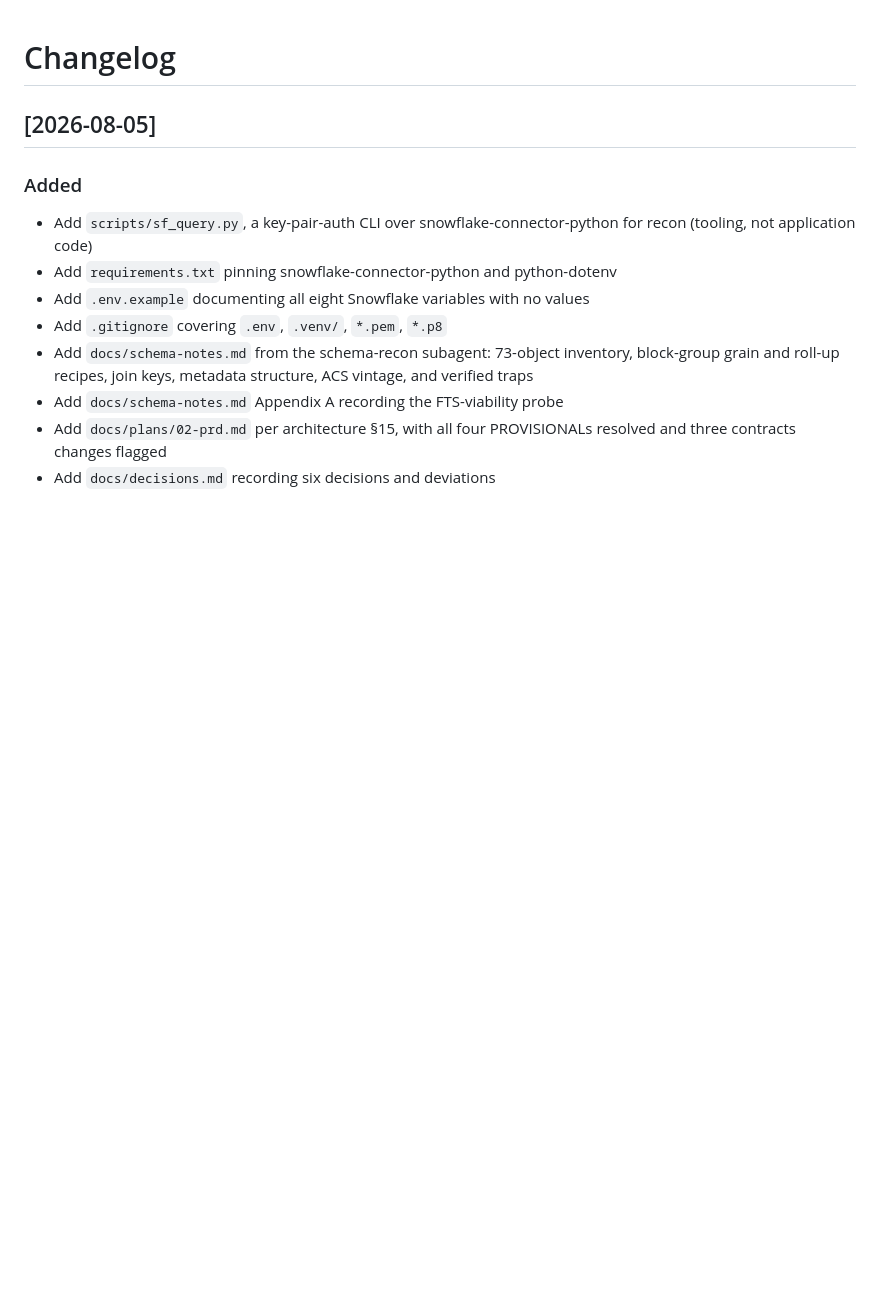
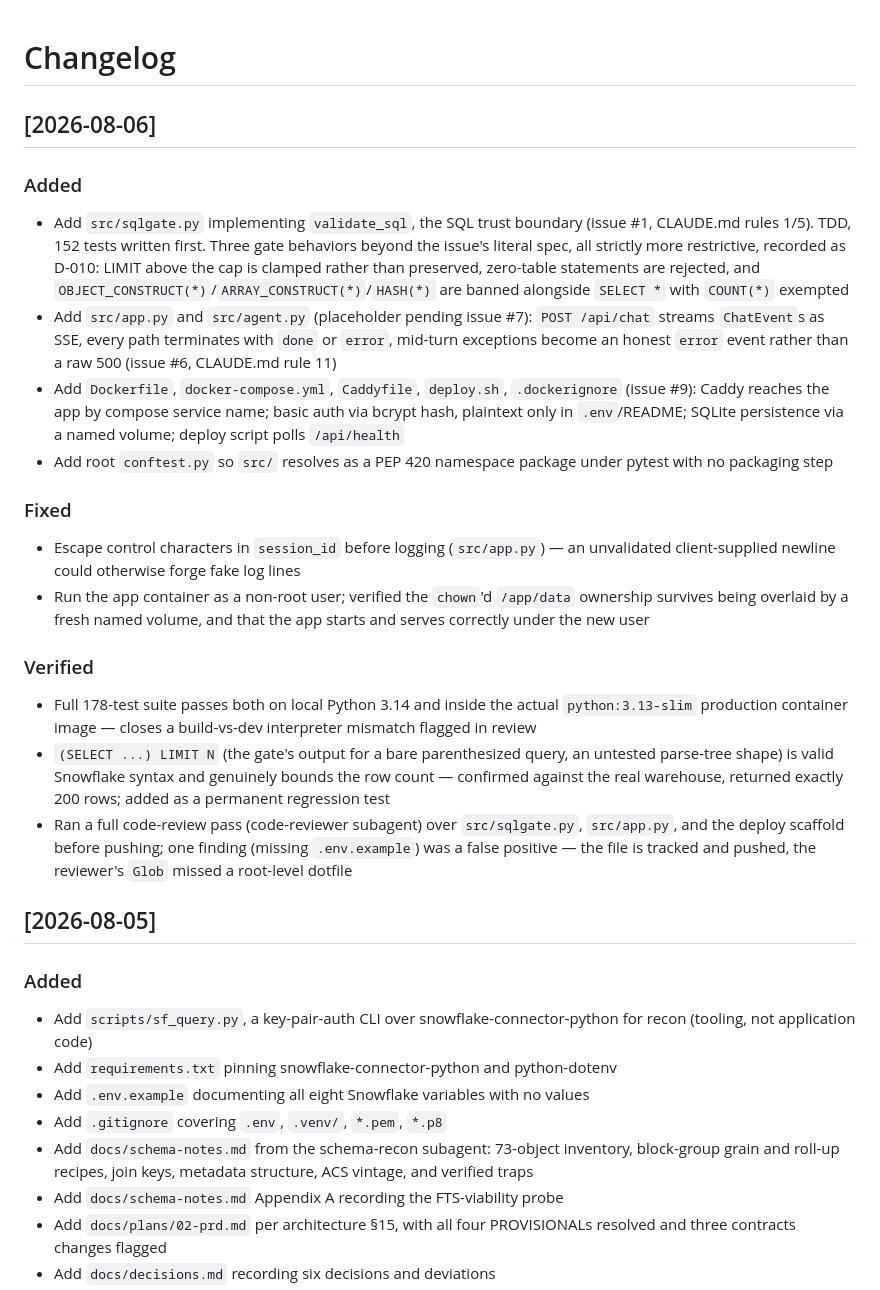
Before and after one commit to moujiandao/censuschat, a Markdown page: CHANGELOG.md, the part around the change. Rendered like a GitHub page; blank space fills up the shorter version.

Commit message:
docs: changelog for sqlgate, streaming transport, and deploy scaffold
Co-Authored-By: Claude Opus 5 <noreply@anthropic.com>

```diff
--- a/CHANGELOG.md
+++ b/CHANGELOG.md
@@ -1,4 +1,21 @@
 # Changelog
+
+## [2026-08-06]
+
+### Added
+- Add `src/sqlgate.py` implementing `validate_sql`, the SQL trust boundary (issue #1, CLAUDE.md rules 1/5). TDD, 152 tests written first. Three gate behaviors beyond the issue's literal spec, all strictly more restrictive, recorded as D-010: LIMIT above the cap is clamped rather than preserved, zero-table statements are rejected, and `OBJECT_CONSTRUCT(*)`/`ARRAY_CONSTRUCT(*)`/`HASH(*)` are banned alongside `SELECT *` with `COUNT(*)` exempted
+- Add `src/app.py` and `src/agent.py` (placeholder pending issue #7): `POST /api/chat` streams `ChatEvent`s as SSE, every path terminates with `done` or `error`, mid-turn exceptions become an honest `error` event rather than a raw 500 (issue #6, CLAUDE.md rule 11)
+- Add `Dockerfile`, `docker-compose.yml`, `Caddyfile`, `deploy.sh`, `.dockerignore` (issue #9): Caddy reaches the app by compose service name; basic auth via bcrypt hash, plaintext only in `.env`/README; SQLite persistence via a named volume; deploy script polls `/api/health`
+- Add root `conftest.py` so `src/` resolves as a PEP 420 namespace package under pytest with no packaging step
+
+### Fixed
+- Escape control characters in `session_id` before logging (`src/app.py`) — an unvalidated client-supplied newline could otherwise forge fake log lines
+- Run the app container as a non-root user; verified the `chown`'d `/app/data` ownership survives being overlaid by a fresh named volume, and that the app starts and serves correctly under the new user
+
+### Verified
+- Full 178-test suite passes both on local Python 3.14 and inside the actual `python:3.13-slim` production container image — closes a build-vs-dev interpreter mismatch flagged in review
+- `(SELECT ...) LIMIT N` (the gate's output for a bare parenthesized query, an untested parse-tree shape) is valid Snowflake syntax and genuinely bounds the row count — confirmed against the real warehouse, returned exactly 200 rows; added as a permanent regression test
+- Ran a full code-review pass (code-reviewer subagent) over `src/sqlgate.py`, `src/app.py`, and the deploy scaffold before pushing; one finding (missing `.env.example`) was a false positive — the file is tracked and pushed, the reviewer's `Glob` missed a root-level dotfile
 
 ## [2026-08-05]
 
```
